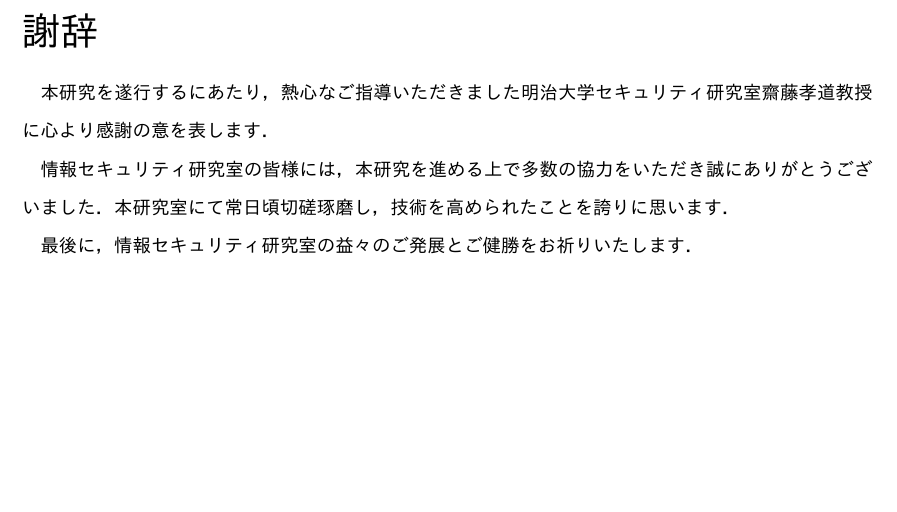
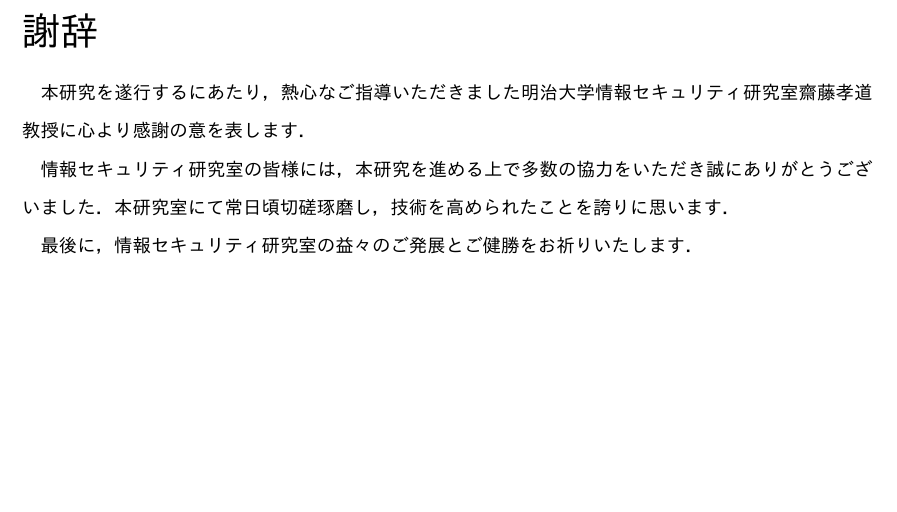
Before and after one commit to ishandutta2007/bulletin, a LaTeX document (main.tex, which reads thanks.tex): part of page 53 of 65 before the commit and part of page 53 of 64 after it, cut so that both start at the same text. Compiled offline with pLaTeX and dvipdfmx.

Commit message:
published

```diff
--- a/thanks.tex
+++ b/thanks.tex
@@ -1,6 +1,6 @@
 \newpage
 \section*{謝辞}
-本研究を遂行するにあたり，熱心なご指導いただきました明治大学セキュリティ研究室齋藤孝道教授に心より感謝の意を表します．
+本研究を遂行するにあたり，熱心なご指導いただきました明治大学情報セキュリティ研究室齋藤孝道教授に心より感謝の意を表します．
 
 情報セキュリティ研究室の皆様には，本研究を進める上で多数の協力をいただき誠にありがとうございました．
 本研究室にて常日頃切磋琢磨し，技術を高められたことを誇りに思います．
```
Also changed, not shown: appendix.tex (+2 -0 lines), latexmkrc.
